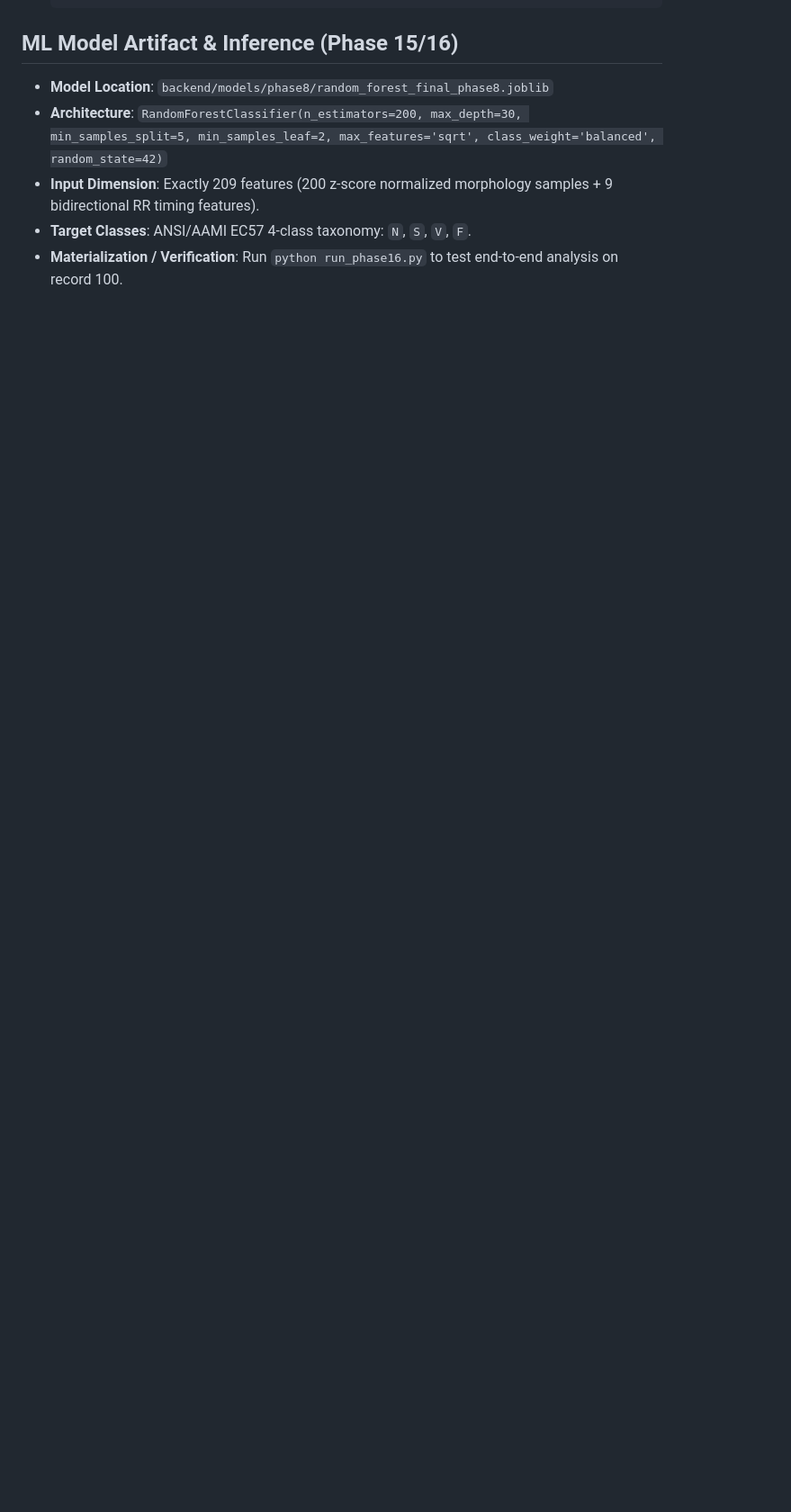
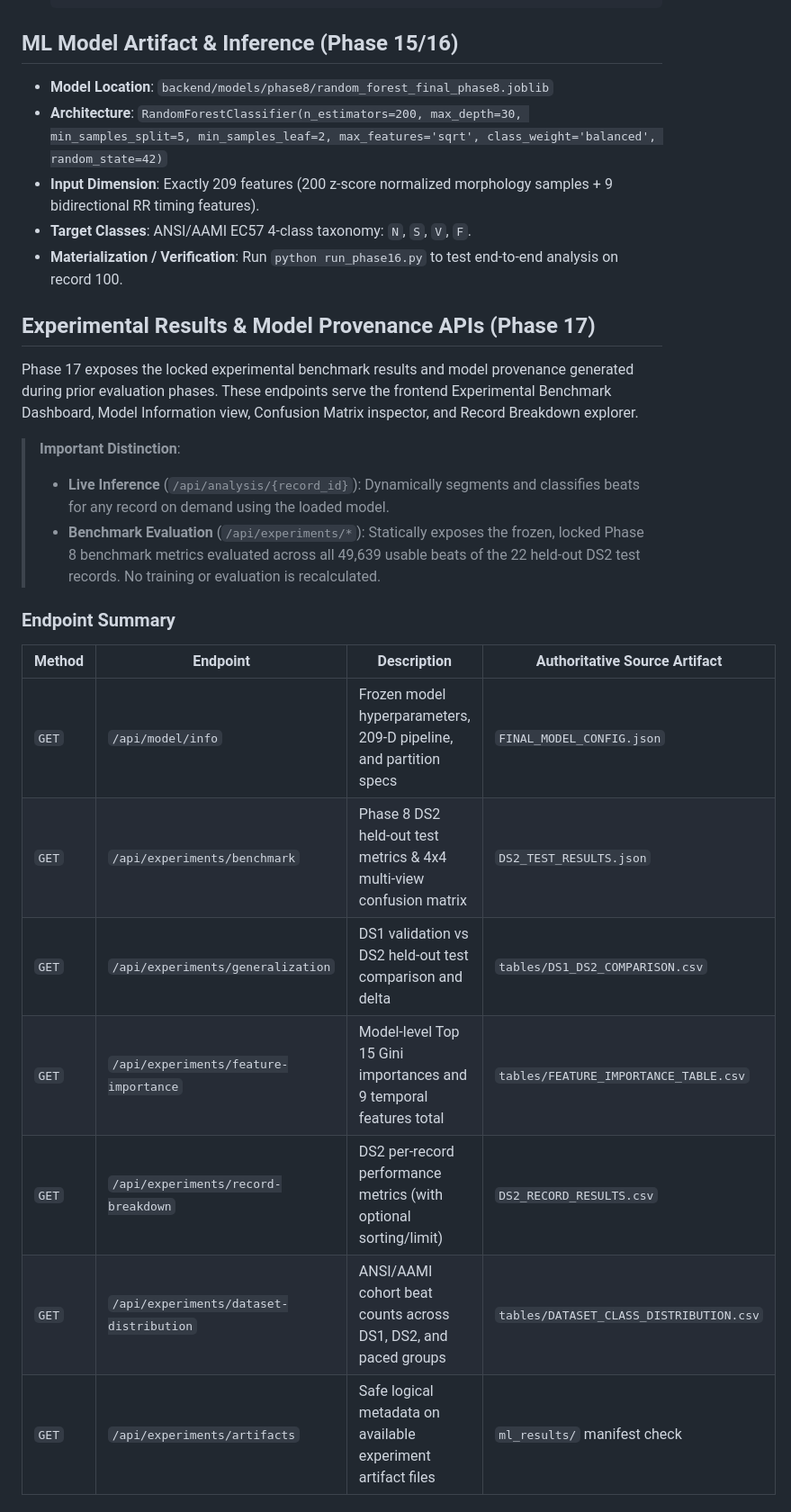
Before and after one commit to ugesh13/ECG_ARRHYTHMIA_ANALYSIS, a Markdown page: backend/README.md, the part around one of its changes. Shown at 90% size. GitHub-like rendering; blank space fills up the shorter version.

```diff
--- a/backend/README.md
+++ b/backend/README.md
@@ -118,3 +118,24 @@ FastAPI service. See the root README for setup. Entry point: `app/main.py`.
 - **Input Dimension**: Exactly 209 features (200 z-score normalized morphology samples + 9 bidirectional RR timing features).
 - **Target Classes**: ANSI/AAMI EC57 4-class taxonomy: `N`, `S`, `V`, `F`.
 - **Materialization / Verification**: Run `python run_phase16.py` to test end-to-end analysis on record 100.
+
+## Experimental Results & Model Provenance APIs (Phase 17)
+
+Phase 17 exposes the locked experimental benchmark results and model provenance generated during prior evaluation phases. These endpoints serve the frontend Experimental Benchmark Dashboard, Model Information view, Confusion Matrix inspector, and Record Breakdown explorer.
+
+> **Important Distinction**:
+> - **Live Inference** (`/api/analysis/{record_id}`): Dynamically segments and classifies beats for any record on demand using the loaded model.
+> - **Benchmark Evaluation** (`/api/experiments/*`): Statically exposes the frozen, locked Phase 8 benchmark metrics evaluated across all 49,639 usable beats of the 22 held-out DS2 test records. No training or evaluation is recalculated.
+
+### Endpoint Summary
+
+| Method | Endpoint | Description | Authoritative Source Artifact |
+|---|---|---|---|
+| `GET` | `/api/model/info` | Frozen model hyperparameters, 209-D pipeline, and partition specs | `FINAL_MODEL_CONFIG.json` |
+| `GET` | `/api/experiments/benchmark` | Phase 8 DS2 held-out test metrics & 4x4 multi-view confusion matrix | `DS2_TEST_RESULTS.json` |
+| `GET` | `/api/experiments/generalization` | DS1 validation vs DS2 held-out test comparison and delta | `tables/DS1_DS2_COMPARISON.csv` |
+| `GET` | `/api/experiments/feature-importance` | Model-level Top 15 Gini importances and 9 temporal features total | `tables/FEATURE_IMPORTANCE_TABLE.csv` |
+| `GET` | `/api/experiments/record-breakdown` | DS2 per-record performance metrics (with optional sorting/limit) | `DS2_RECORD_RESULTS.csv` |
+| `GET` | `/api/experiments/dataset-distribution` | ANSI/AAMI cohort beat counts across DS1, DS2, and paced groups | `tables/DATASET_CLASS_DISTRIBUTION.csv` |
+| `GET` | `/api/experiments/artifacts` | Safe logical metadata on available experiment artifact files | `ml_results/` manifest check |
+
```
Also changed, not shown: other parts of backend/README.md (+72 -0 lines).
